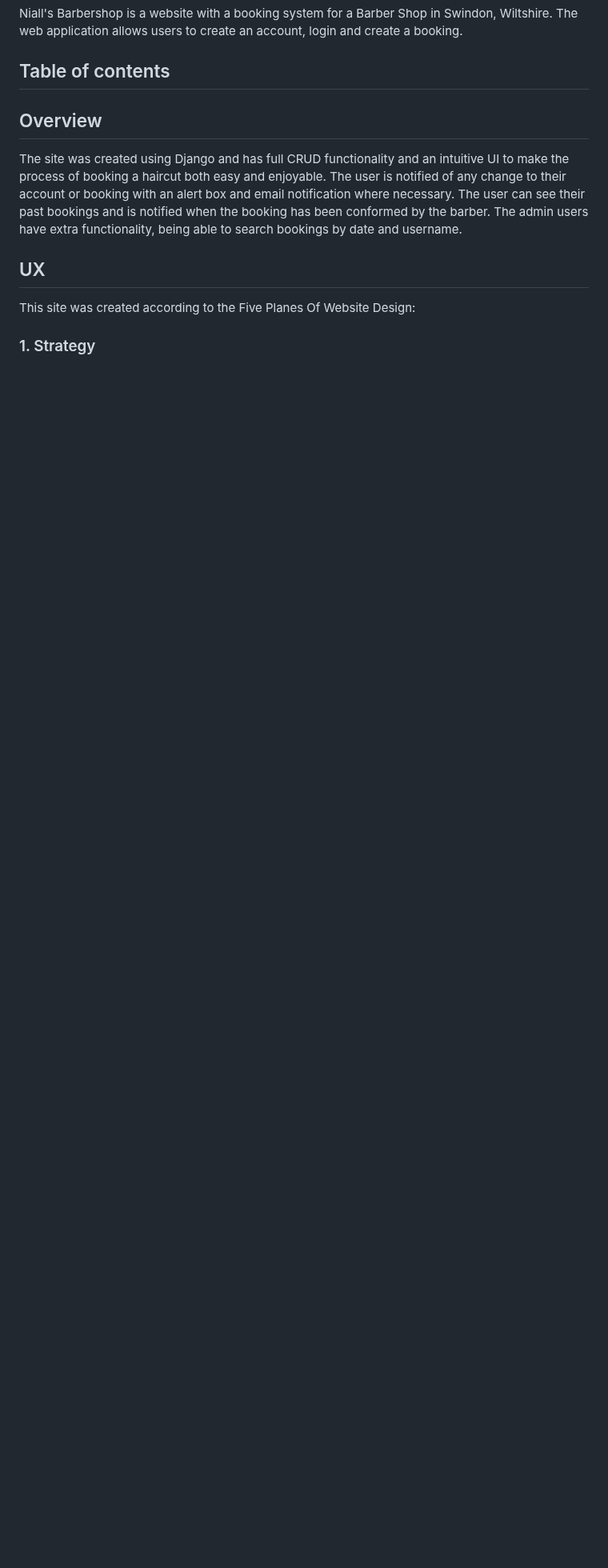
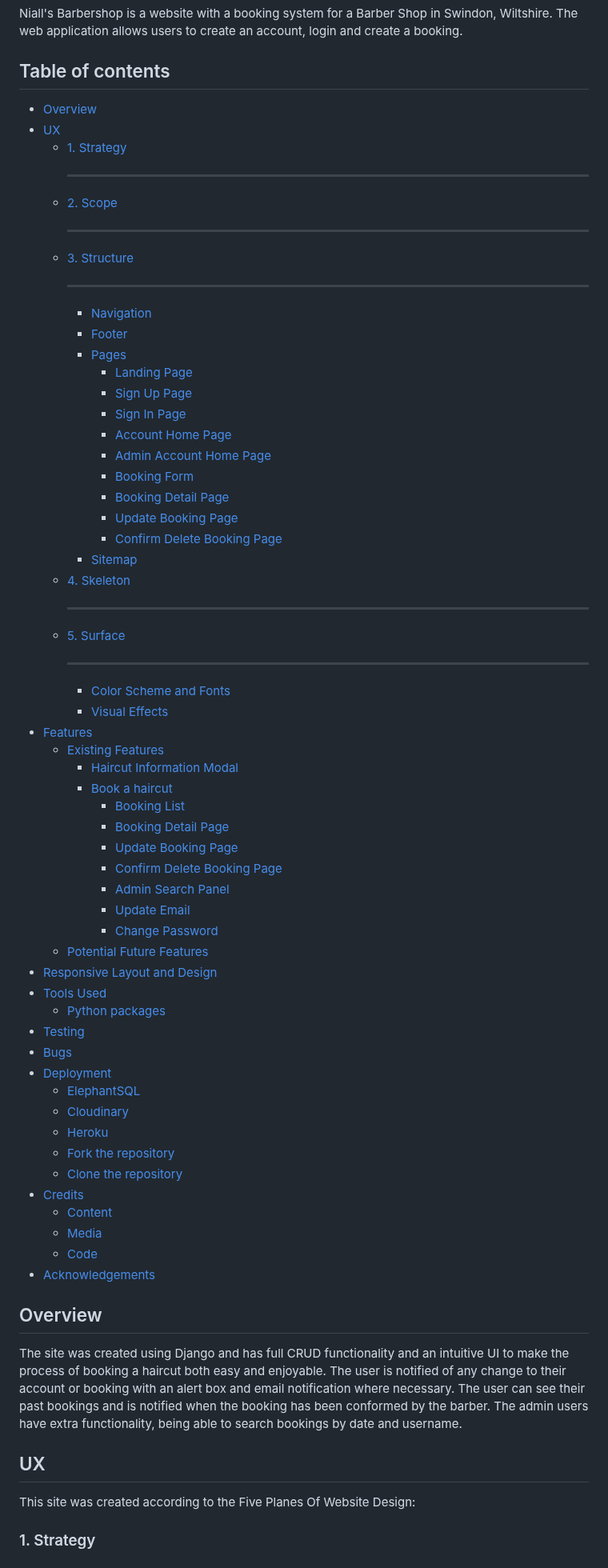
Before and after one commit to DanMorriss/nialls-barbershop, a Markdown page: README.md, the part around the change. Shown at 80% size. GitHub-like rendering; blank space fills up the shorter version.

Commit message:
Add table of contents to readme

```diff
--- a/README.md
+++ b/README.md
@@ -8,6 +8,57 @@ The web application allows users to create an account, login and create a bookin
 <br>
 
 ## Table of contents
+
+* [Overview](#overview)
+* [UX](#ux)
+  + [1. Strategy<hr>](#1-strategy-hr-)
+  + [2. Scope<hr>](#2-scope-hr-)
+  + [3. Structure<hr>](#3-structure-hr-)
+    - [Navigation](#navigation)
+    - [Footer](#footer)
+    - [Pages](#pages)
+      * [Landing Page](#landing-page)
+      * [Sign Up Page](#sign-up-page)
+      * [Sign In Page](#sign-in-page)
+      * [Account Home Page](#account-home-page)
+      * [Admin Account Home Page](#admin-account-home-page)
+      * [Booking Form](#booking-form)
+      * [Booking Detail Page](#booking-detail-page)
+      * [Update Booking Page](#update-booking-page)
+      * [Confirm Delete Booking Page](#confirm-delete-booking-page)
+    - [Sitemap](#sitemap)
+  + [4. Skeleton<hr>](#4-skeleton-hr-)
+  + [5. Surface<hr>](#5-surface-hr-)
+    - [Color Scheme and Fonts](#color-scheme-and-fonts)
+    - [Visual Effects](#visual-effects)
+* [Features](#features)
+  + [Existing Features](#existing-features)
+    - [Haircut Information Modal](#haircut-information-modal)
+    - [Book a haircut](#book-a-haircut)
+      * [Booking List](#booking-list)
+      * [Booking Detail Page](#booking-detail-page-1)
+      * [Update Booking Page](#update-booking-page-1)
+      * [Confirm Delete Booking Page](#confirm-delete-booking-page-1)
+      * [Admin Search Panel](#admin-search-panel)
+      * [Update Email](#update-email)
+      * [Change Password](#change-password)
+  + [Potential Future Features](#potential-future-features)
+* [Responsive Layout and Design](#responsive-layout-and-design)
+* [Tools Used](#tools-used)
+  + [Python packages](#python-packages)
+* [Testing](#testing)
+* [Bugs](#bugs)
+* [Deployment](#deployment)
+  + [ElephantSQL](#elephantsql)
+  + [Cloudinary](#cloudinary)
+  + [Heroku](#heroku)
+  + [Fork the repository](#fork-the-repository)
+  + [Clone the repository](#clone-the-repository)
+* [Credits](#credits)
+  + [Content](#content)
+  + [Media](#media)
+  + [Code](#code)
+* [Acknowledgements](#acknowledgements)
 
 
 ## Overview
```
